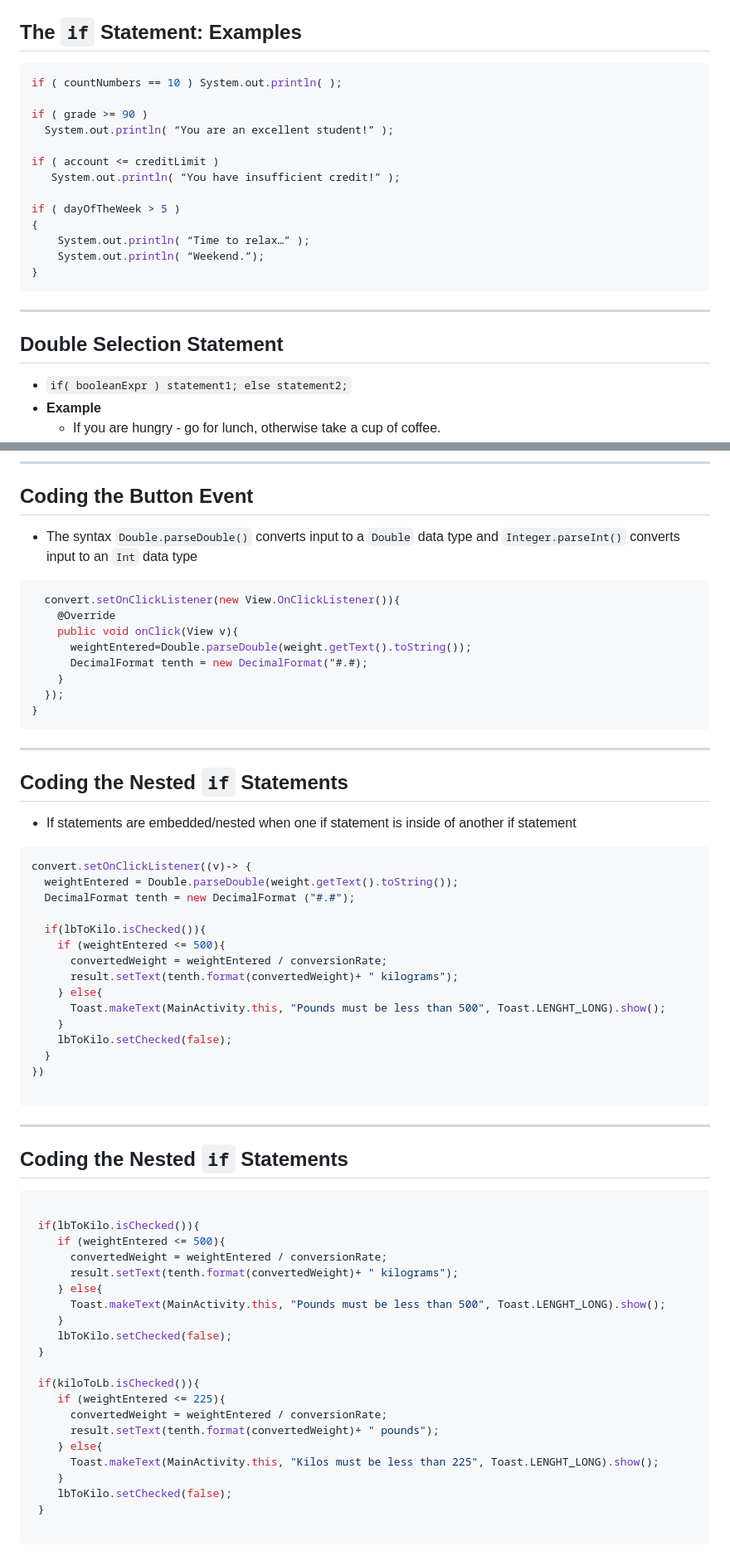
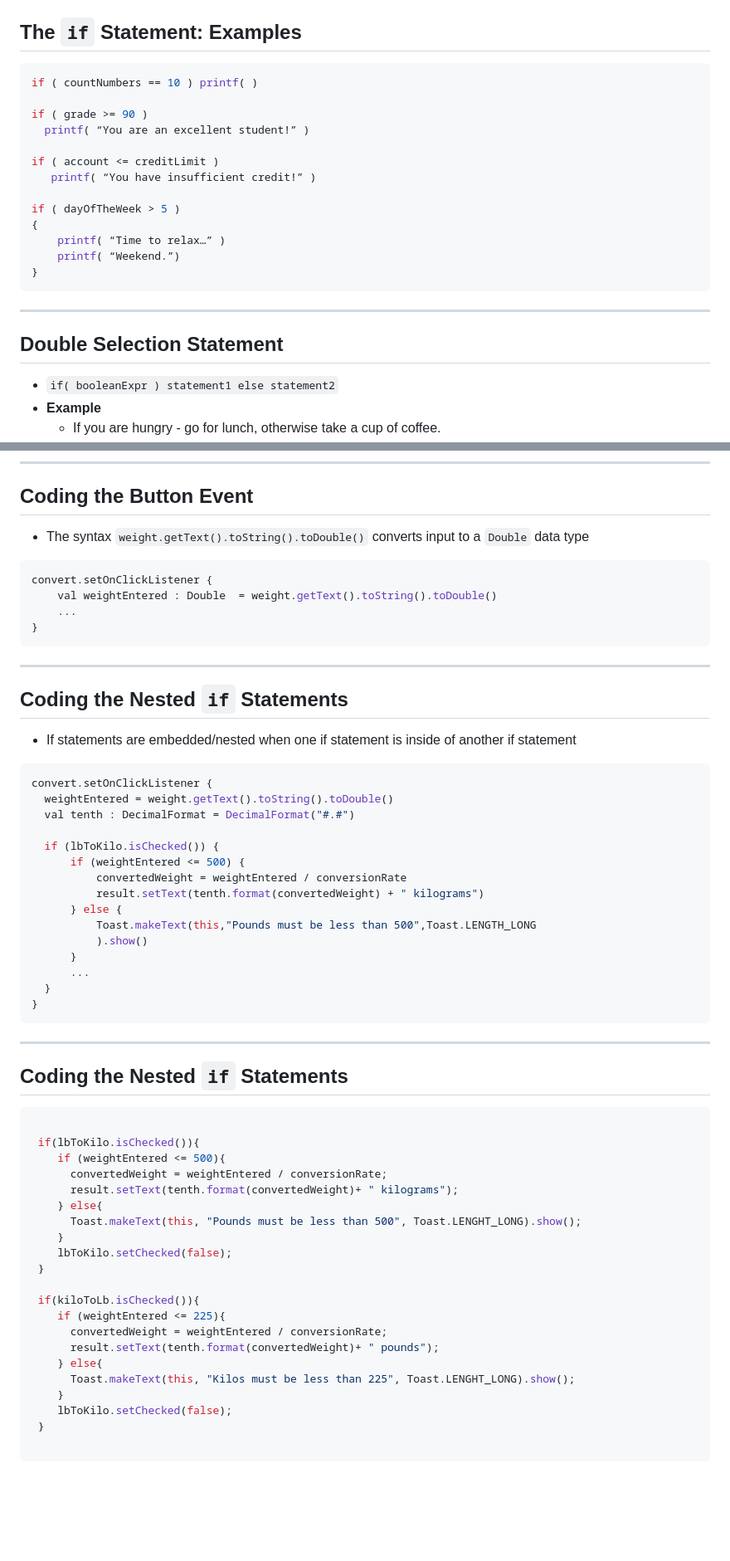
Before and after one commit to UniOfGreenwich/ELEE1146-COMP1836-Lectures, a Markdown page: content/IconsDecisionMakingControls/IconsDecisionMakingControls.md, 2 parts joined by grey strips. Shown: that part at 83% size. Rendered like a GitHub page; blank space fills up the shorter version.

Commit message:
mod: converted to Kotlin

````diff
--- a/content/IconsDecisionMakingControls/IconsDecisionMakingControls.md
+++ b/content/IconsDecisionMakingControls/IconsDecisionMakingControls.md
@@ -273,19 +272,19 @@ Flowchart
 
 ## The `if` Statement: Examples
 
-```java
-if ( countNumbers == 10 ) System.out.println( );
+```kt
+if ( countNumbers == 10 ) printf( )
 
 if ( grade >= 90 )
-  System.out.println( “You are an excellent student!” );
+  printf( “You are an excellent student!” )
 
 if ( account <= creditLimit )
-   System.out.println( “You have insufficient credit!” );
+   printf( “You have insufficient credit!” )
 
 if ( dayOfTheWeek > 5 )
 {
-    System.out.println( “Time to relax…” );
-    System.out.println( “Weekend.”);
+    printf( “Time to relax…” )
+    printf( “Weekend.”)
 }
 ```
 
@@ -293,7 +292,7 @@ if ( dayOfTheWeek > 5 )
 
 ## Double Selection Statement
 
-- `if( booleanExpr ) statement1; else statement2;`
+- `if( booleanExpr ) statement1 else statement2`
 - **Example**
   - If you are hungry - go for lunch, otherwise take a cup of coffee.
 - **Flowchart**
@@ -414,17 +411,13 @@ else{
 
 ## Coding the Button Event
 
-- The syntax `Double.parseDouble()` converts input to a `Double` data type and `Integer.parseInt()` converts input to an `Int` data type
+- The syntax `weight.getText().toString().toDouble()` converts input to a `Double` data type
 
 
-```java
-  convert.setOnClickListener(new View.OnClickListener()){
-    @Override
-    public void onClick(View v){
-      weightEntered=Double.parseDouble(weight.getText().toString());
-      DecimalFormat tenth = new DecimalFormat("#.#);
-    }
-  });
+```kt
+convert.setOnClickListener {
+    val weightEntered : Double  = weight.getText().toString().toDouble()
+    ...
 }
 ```
 ---
@@ -433,34 +426,34 @@ else{
 
 - If statements are embedded/nested when one if statement is inside of another if statement
 
-```java
-convert.setOnClickListener((v)-> {
-  weightEntered = Double.parseDouble(weight.getText().toString());
-  DecimalFormat tenth = new DecimalFormat ("#.#");
+```kt
+convert.setOnClickListener {
+  weightEntered = weight.getText().toString().toDouble()
+  val tenth : DecimalFormat = DecimalFormat("#.#")
 
-  if(lbToKilo.isChecked()){
-    if (weightEntered <= 500){
-      convertedWeight = weightEntered / conversionRate;
-      result.setText(tenth.format(convertedWeight)+ " kilograms");
-    } else{
-      Toast.makeText(MainActivity.this, "Pounds must be less than 500", Toast.LENGHT_LONG).show();
-    }
-    lbToKilo.setChecked(false);
+  if (lbToKilo.isChecked()) {
+      if (weightEntered <= 500) {
+          convertedWeight = weightEntered / conversionRate
+          result.setText(tenth.format(convertedWeight) + " kilograms")
+      } else {
+          Toast.makeText(this,"Pounds must be less than 500",Toast.LENGTH_LONG
+          ).show()
+      }
+      ...
   }
-})
-
+}
 ```
 ---
 ## Coding the Nested `if` Statements
 
-```java
+```kt
 
  if(lbToKilo.isChecked()){
     if (weightEntered <= 500){
       convertedWeight = weightEntered / conversionRate;
       result.setText(tenth.format(convertedWeight)+ " kilograms");
     } else{
-      Toast.makeText(MainActivity.this, "Pounds must be less than 500", Toast.LENGHT_LONG).show();
+      Toast.makeText(this, "Pounds must be less than 500", Toast.LENGHT_LONG).show();
     }
     lbToKilo.setChecked(false);
  }
@@ -470,7 +463,7 @@ convert.setOnClickListener((v)-> {
       convertedWeight = weightEntered / conversionRate;
       result.setText(tenth.format(convertedWeight)+ " pounds");
     } else{
-      Toast.makeText(MainActivity.this, "Kilos must be less than 225", Toast.LENGHT_LONG).show();
+      Toast.makeText(this, "Kilos must be less than 225", Toast.LENGHT_LONG).show();
     }
     lbToKilo.setChecked(false);
  }
````
Also changed, not shown: other parts of content/IconsDecisionMakingControls/IconsDecisionMakingControls.md (+67 -70 lines).
